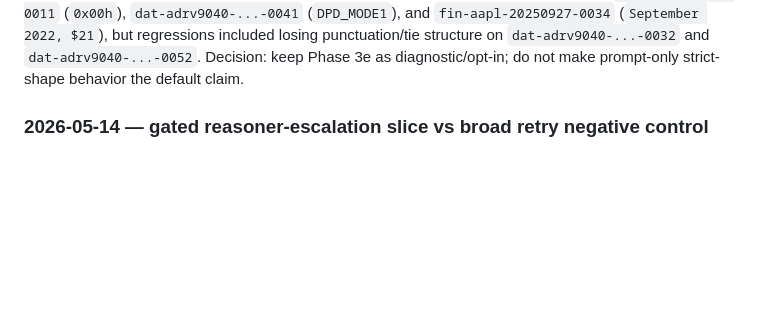
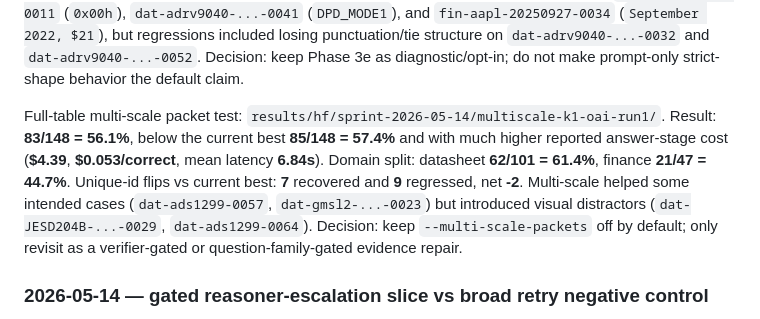
Before and after one commit to gabrielkmbo/FocusParse, a Markdown page: .claude/memory/MEMORY.md, the part around the change. GitHub-like rendering; blank space fills up the shorter version.

```diff
--- a/.claude/memory/MEMORY.md
+++ b/.claude/memory/MEMORY.md
@@ -179,6 +179,18 @@ regressions included losing punctuation/tie structure on
 `dat-adrv9040-...-0032` and `dat-adrv9040-...-0052`. Decision: keep Phase 3e as
 diagnostic/opt-in; do not make prompt-only strict-shape behavior the default
 claim.
+
+Full-table multi-scale packet test:
+`results/hf/sprint-2026-05-14/multiscale-k1-oai-run1/`. Result:
+**83/148 = 56.1%**, below the current best **85/148 = 57.4%** and with much
+higher reported answer-stage cost (**$4.39**, **$0.053/correct**, mean latency
+**6.84s**). Domain split: datasheet **62/101 = 61.4%**, finance
+**21/47 = 44.7%**. Unique-id flips vs current best: **7** recovered and **9**
+regressed, net **-2**. Multi-scale helped some intended cases
+(`dat-ads1299-0057`, `dat-gmsl2-...-0023`) but introduced visual distractors
+(`dat-JESD204B-...-0029`, `dat-ads1299-0064`). Decision: keep
+`--multi-scale-packets` off by default; only revisit as a verifier-gated or
+question-family-gated evidence repair.
 
 ### 2026-05-14 — gated reasoner-escalation slice vs broad retry negative control
 
```
Also changed, not shown: docs/research/2026-05-13-harness-60plus-results.md (+34 -0 lines).
